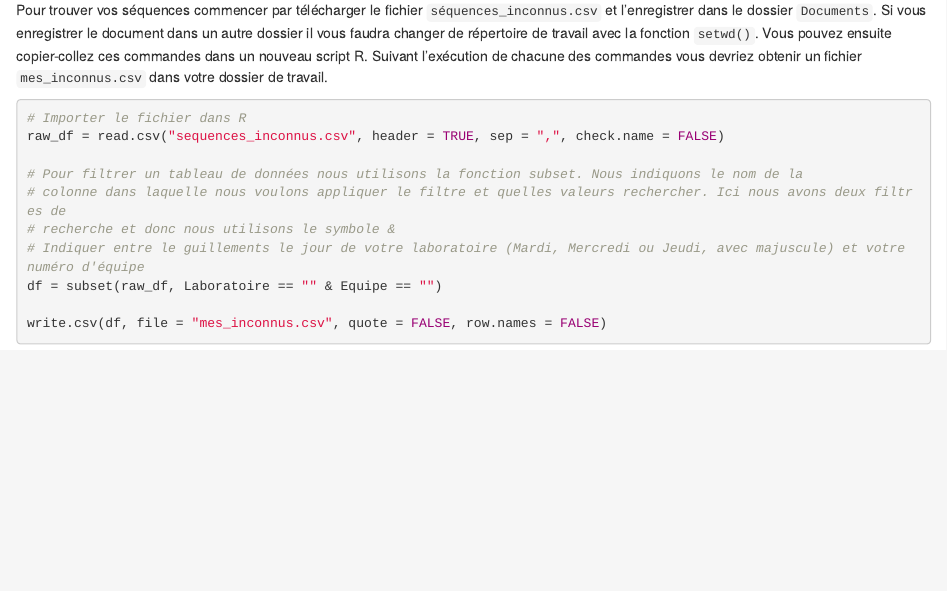
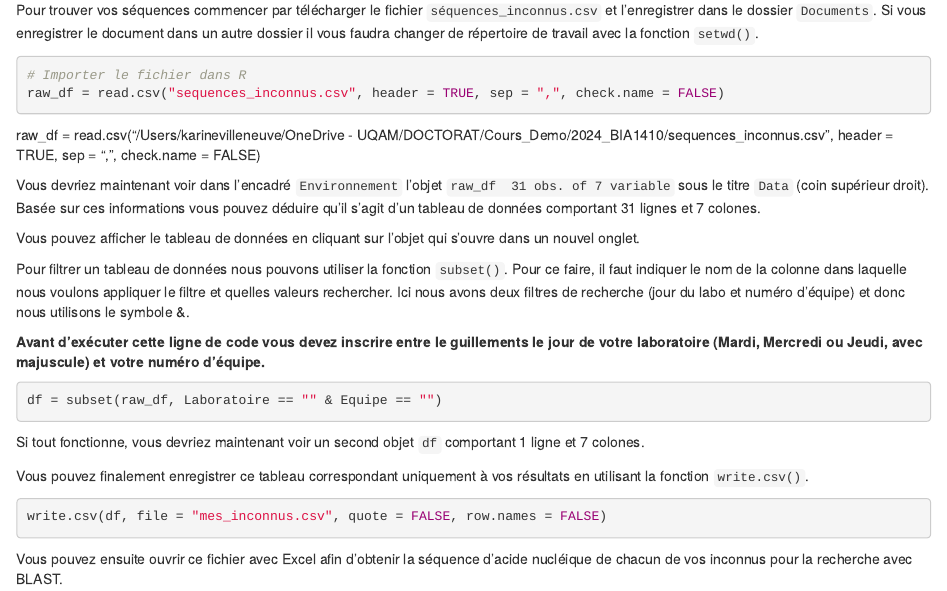
Before and after one commit to karinevilleneuve/BIA1401, an R Markdown document (03-Script_BLAST.Rmd): the page in a window 1100 px wide, from 140 px down. Rendered offline with R 4.5, knitr and Pandoc, with nearby package versions; drawn as R Markdown's standard HTML page in place of the format the file asks for.

Commit message:
Last push - finished.

````diff
--- a/03-Script_BLAST.Rmd
+++ b/03-Script_BLAST.Rmd
@@ -2,17 +2,33 @@
 
 En traitement de données, les tableaux de données dans lequel vous cherchez certaines informations peuvent comporter des milliers de lignes et plusieurs centaines de colonnes. Considérant la taille de ces fichiers, l'utilisation d'Excel n'est généralement pas possible. C'est donc pour cela que les analystes font appel à R.
 
-Pour trouver vos séquences commencer par télécharger le fichier `séquences_inconnus.csv` et l'enregistrer dans le dossier `Documents`. Si vous enregistrer le document dans un autre dossier il vous faudra changer de répertoire de travail avec la fonction `setwd()`. Vous pouvez ensuite copier-collez ces commandes dans un nouveau script R. Suivant l'exécution de chacune des commandes vous devriez obtenir un fichier `mes_inconnus.csv` dans votre dossier de travail.
+Pour trouver vos séquences commencer par télécharger le fichier `séquences_inconnus.csv` et l'enregistrer dans le dossier `Documents`. Si vous enregistrer le document dans un autre dossier il vous faudra changer de répertoire de travail avec la fonction `setwd()`.
 
 ```{r, eval = FALSE}
 # Importer le fichier dans R
 raw_df = read.csv("sequences_inconnus.csv", header = TRUE, sep = ",", check.name = FALSE)
+```
 
-# Pour filtrer un tableau de données nous utilisons la fonction subset. Nous indiquons le nom de la
-# colonne dans laquelle nous voulons appliquer le filtre et quelles valeurs rechercher. Ici nous avons deux filtres de
-# recherche et donc nous utilisons le symbole &
-# Indiquer entre le guillements le jour de votre laboratoire (Mardi, Mercredi ou Jeudi, avec majuscule) et votre numéro d'équipe
+raw_df = read.csv("/Users/karinevilleneuve/OneDrive - UQAM/DOCTORAT/Cours_Demo/2024_BIA1410/sequences_inconnus.csv", header = TRUE, sep = ",", check.name = FALSE)
+
+Vous devriez maintenant voir dans l'encadré `Environnement` l'objet `raw_df  31 obs. of 7 variable` sous le titre `Data` (coin supérieur droit). Basée sur ces informations vous pouvez déduire qu'il s'agit d'un tableau de données comportant 31 lignes et 7 colones.
+
+Vous pouvez afficher le tableau de données en cliquant sur l'objet qui s'ouvre dans un nouvel onglet.
+
+Pour filtrer un tableau de données nous pouvons utiliser la fonction `subset()`. Pour ce faire, il faut indiquer le nom de la colonne dans laquelle nous voulons appliquer le filtre et quelles valeurs rechercher. Ici nous avons deux filtres de recherche (jour du labo et numéro d'équipe) et donc nous utilisons le symbole &.
+
+**Avant d'exécuter cette ligne de code vous devez inscrire entre le guillements le jour de votre laboratoire (Mardi, Mercredi ou Jeudi, avec majuscule) et votre numéro d'équipe.**
+
+```{r, eval = FALSE}
 df = subset(raw_df, Laboratoire == "" & Equipe == "")
+```
 
+Si tout fonctionne, vous devriez maintenant voir un second objet `df` comportant 1 ligne et 7 colones.
+
+Vous pouvez finalement enregistrer ce tableau correspondant uniquement à vos résultats en utilisant la fonction `write.csv()`.
+
+```{r, eval = FALSE}
 write.csv(df, file = "mes_inconnus.csv", quote = FALSE, row.names = FALSE)
 ```
+
+Vous pouvez ensuite ouvrir ce fichier avec Excel afin d'obtenir la séquence d'acide nucléique de chacun de vos inconnus pour la recherche avec BLAST.
````
Also changed, not shown: 02-Script.Rmd (+14 -5 lines), 04-RMarkdown.Rmd (+3 -4 lines), 06-Sources.Rmd (+4 -0 lines), docs/reference-keys.txt, docs/search_index.json, 8 other files.
